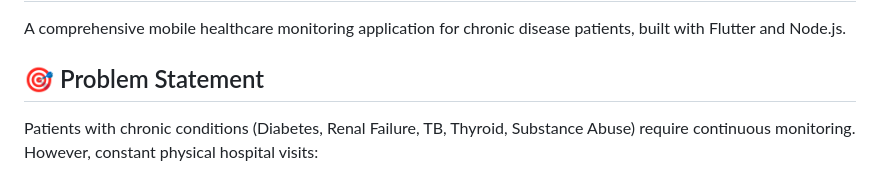
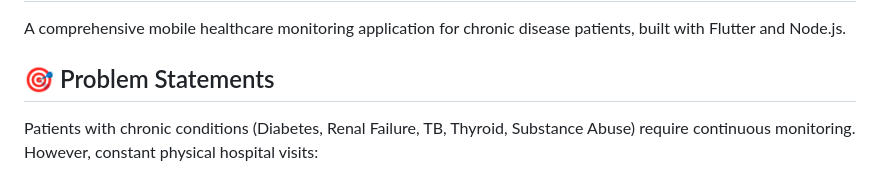
Before and after one commit to kanishksamuraig/Imperium, a Markdown page: README.md, the part around the change. GitHub-like rendering.

```diff
--- a/README.md
+++ b/README.md
@@ -3,7 +3,7 @@
 
 A comprehensive mobile healthcare monitoring application for chronic disease patients, built with Flutter and Node.js.
 
-## 🎯 Problem Statement
+## 🎯 Problem Statements
 
 Patients with chronic conditions (Diabetes, Renal Failure, TB, Thyroid, Substance Abuse) require continuous monitoring. However, constant physical hospital visits:
 - Expose vulnerable patients to infections
```
